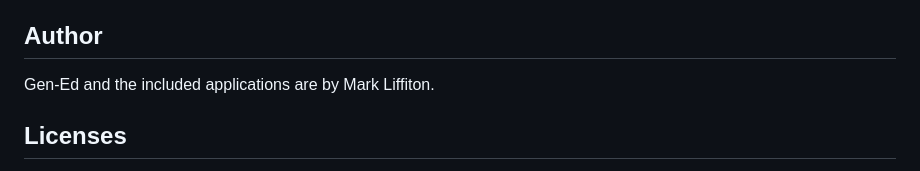
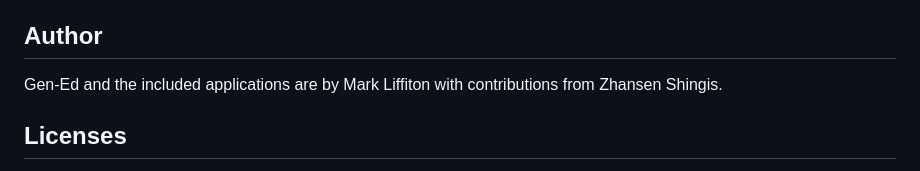
Before and after one commit to liffiton/Gen-Ed, a Markdown page: README.md, the part around the change. Drawn GitHub-style.

Commit message:
Add Zhansen as contributor.

```diff
--- a/README.md
+++ b/README.md
@@ -165,7 +165,8 @@ an application and/or contributing to the project.
 Author
 ------
 
-Gen-Ed and the included applications are by Mark Liffiton.
+Gen-Ed and the included applications are by Mark Liffiton with contributions
+from Zhansen Shingis.
 
 
 Licenses
```
